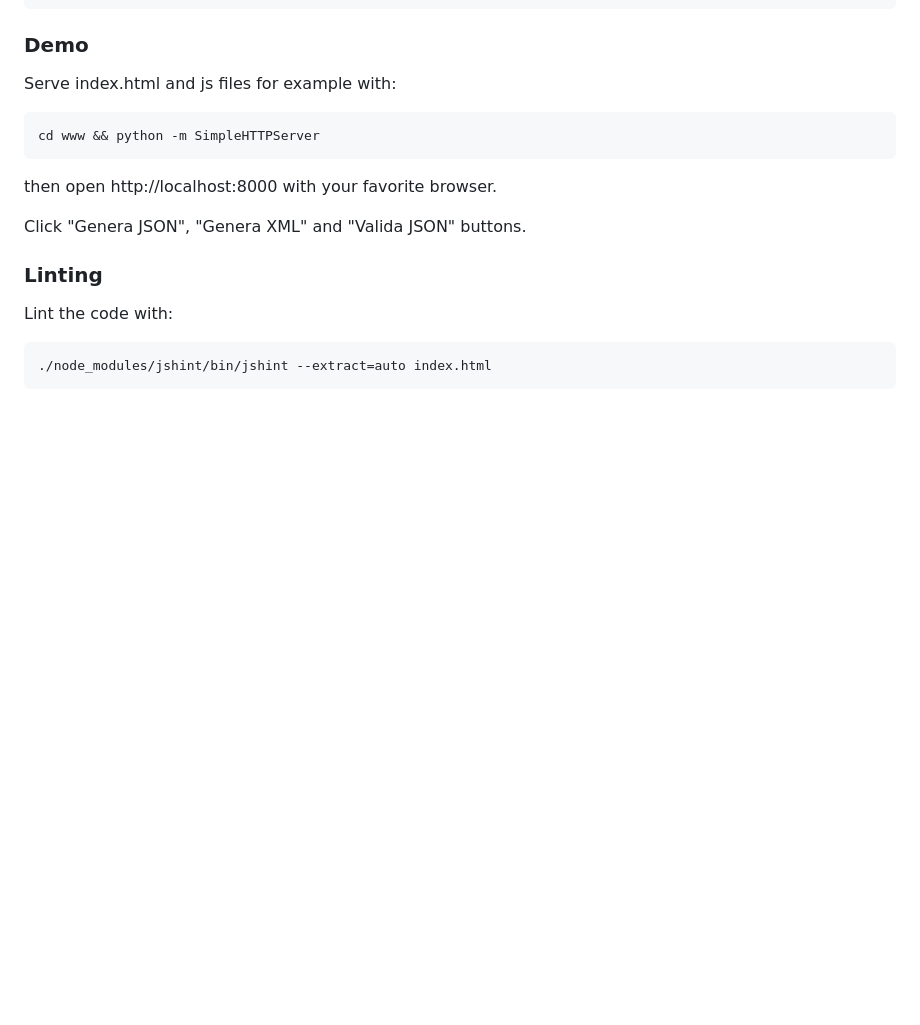
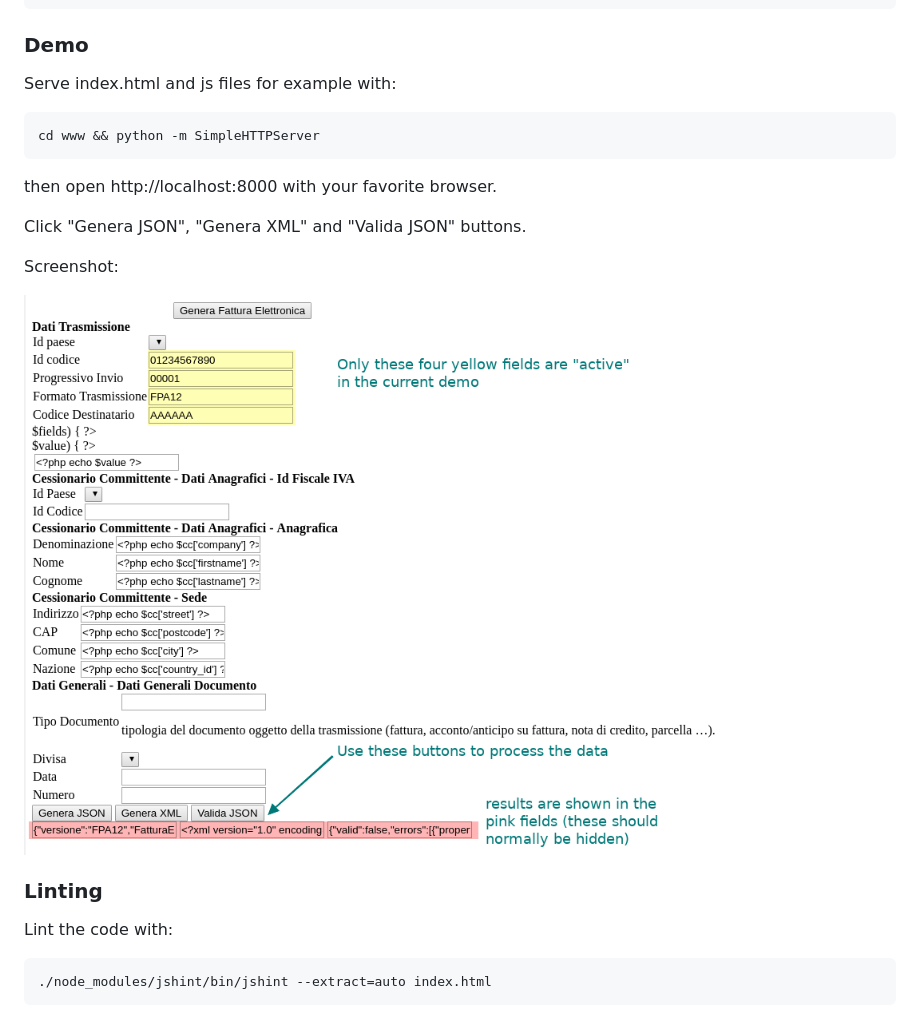
Before and after one commit to simevo/fatturapa-simple-editor, a Markdown page: README.md, the part around the change. Drawn GitHub-style; pictures changed too: screenshot.png (added); blank space fills up the shorter version.

Commit message:
add screenshot

```diff
--- a/README.md
+++ b/README.md
@@ -36,6 +36,10 @@ then open http://localhost:8000 with your favorite browser.
 
 Click "Genera JSON", "Genera XML" and "Valida JSON" buttons.
 
+Screenshot:
+
+![Screenshot](/screenshot.png)
+
 ### Linting
 
 Lint the code with:
```
